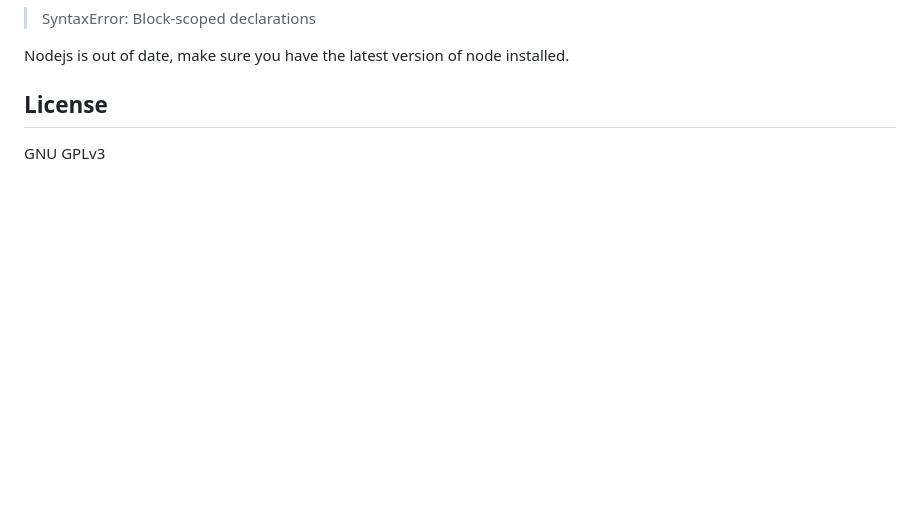
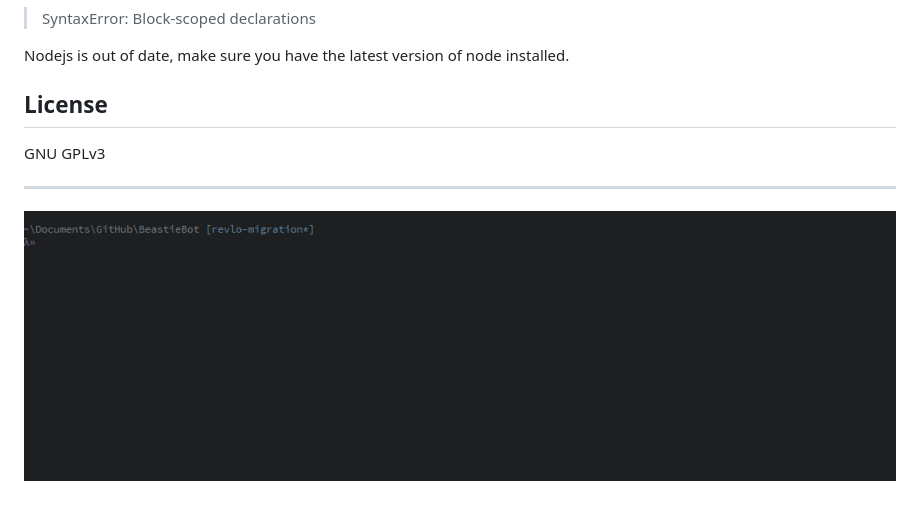
Before and after one commit to TalimaVale/BeastieBot, a Markdown page: readme.md, the part around the change. GitHub-like rendering; pictures changed too: screenshots/monitor_startup.gif (added); blank space fills up the shorter version.

Commit message:
Update readme.md
Added a GIF of the monitor startup.

```diff
--- a/readme.md
+++ b/readme.md
@@ -94,4 +94,7 @@ Nodejs is out of date, make sure you have the latest version of node installed.
 GNU GPLv3
 
 
+-----------------
+![](screenshots/monitor_startup.gif)
+
 [settings.ini]: config/settings.ini
```
